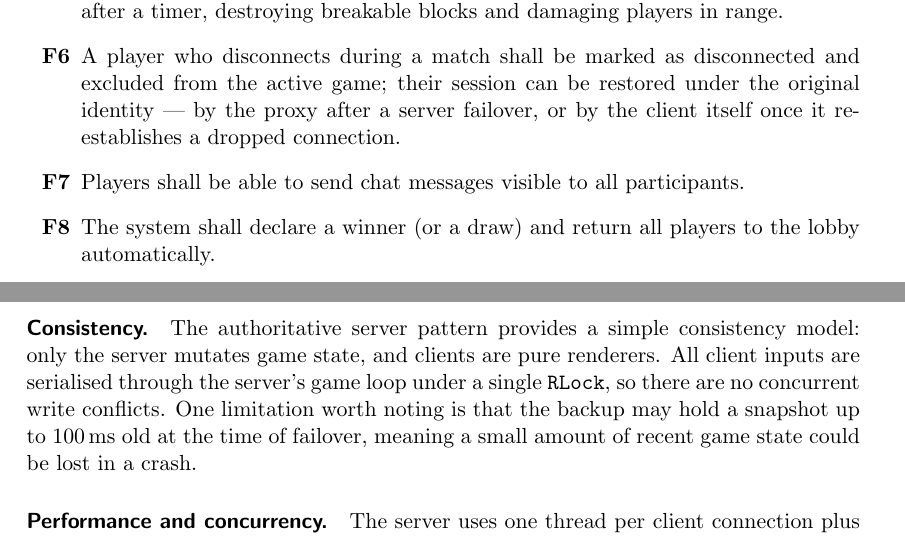
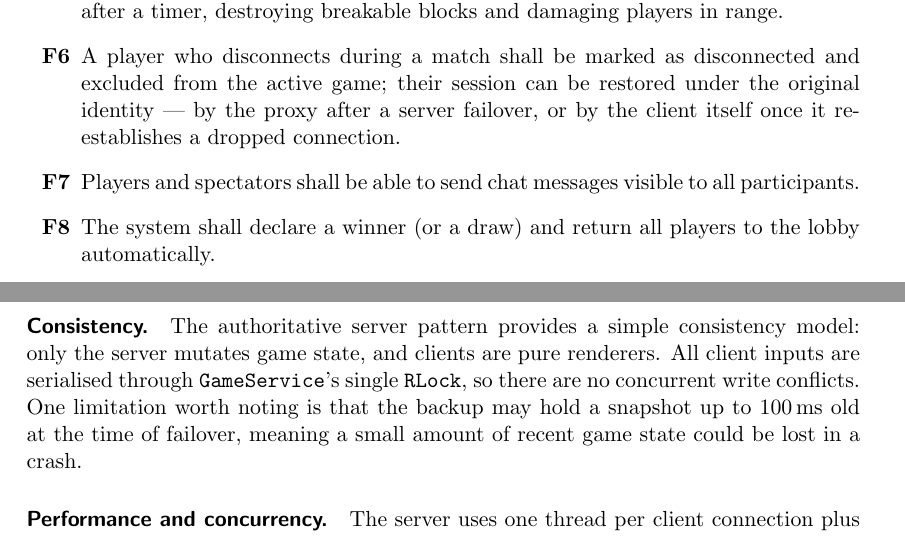
Before and after one commit to giovannirinchiuso02/ds-report, a LaTeX paper (distributed-systems-final-report.tex): two parts of pages 5 and 6 of 28, joined at a grey line, cut so that both start at the same text. Compiled offline with pdfLaTeX.

Commit message:
Corrected functional requirements

```diff
--- a/distributed-systems-final-report.tex
+++ b/distributed-systems-final-report.tex
@@ -145,7 +145,7 @@ Distribution is the core design driver:
     \item[\textbf{F4}] The first player to join shall become the host and shall be able to start the game.
     \item[\textbf{F5}] Players shall be able to move on the grid and place bombs; bombs shall explode after a timer, destroying breakable blocks and damaging players in range.
     \item[\textbf{F6}] A player who disconnects during a match shall be marked as disconnected and excluded from the active game; their session can be restored under the original identity --- by the proxy after a server failover, or by the client itself once it re-establishes a dropped connection.
-    \item[\textbf{F7}] Players shall be able to send chat messages visible to all participants.
+    \item[\textbf{F7}] Players and spectators shall be able to send chat messages visible to all participants.
     \item[\textbf{F8}] The system shall declare a winner (or a draw) and return all players to the lobby automatically.
 \end{enumerate}
 
@@ -174,7 +174,7 @@ This is a limited form of failover transparency: it works well for short outages
 
 \paragraph{Consistency.}
 The authoritative server pattern provides a simple consistency model: only the server mutates game state, and clients are pure renderers.
-All client inputs are serialised through the server's game loop under a single \texttt{RLock}, so there are no concurrent write conflicts.
+All client inputs are serialised through \texttt{GameService}'s single \texttt{RLock}, so there are no concurrent write conflicts.
 One limitation worth noting is that the backup may hold a snapshot up to 100\,ms old at the time of failover, meaning a small amount of recent game state could be lost in a crash.
 
 \paragraph{Performance and concurrency.}
```
